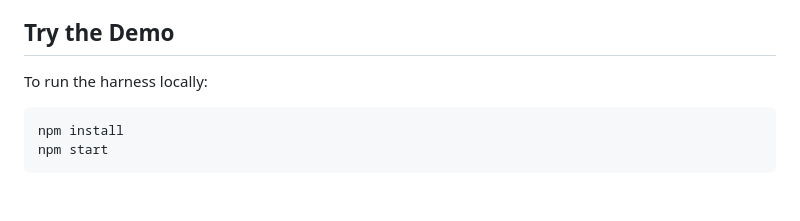
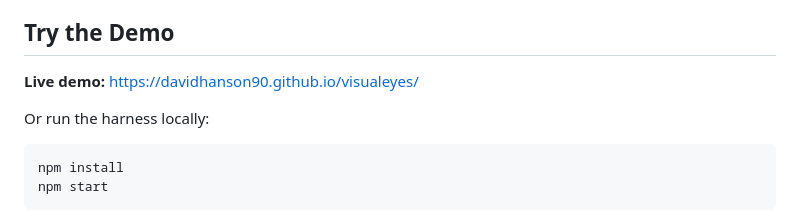
Before and after one commit to Davidhanson90/visualeyes, a Markdown page: README.md, the part around the change. Rendered like a GitHub page; blank space fills up the shorter version.

````diff
--- a/README.md
+++ b/README.md
@@ -10,7 +10,9 @@
 
 ## Try the Demo
 
-To run the harness locally:
+**Live demo:** <https://davidhanson90.github.io/visualeyes/>
+
+Or run the harness locally:
 
 ```bash
 npm install
````
